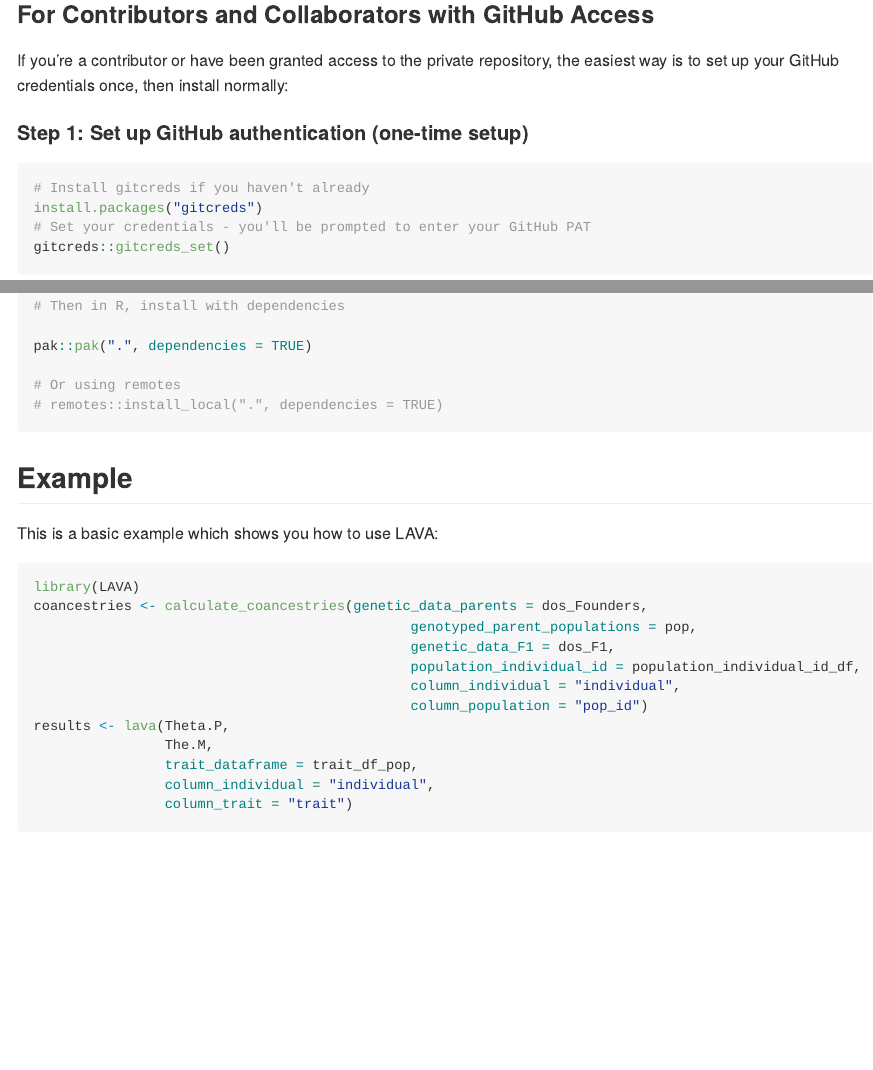
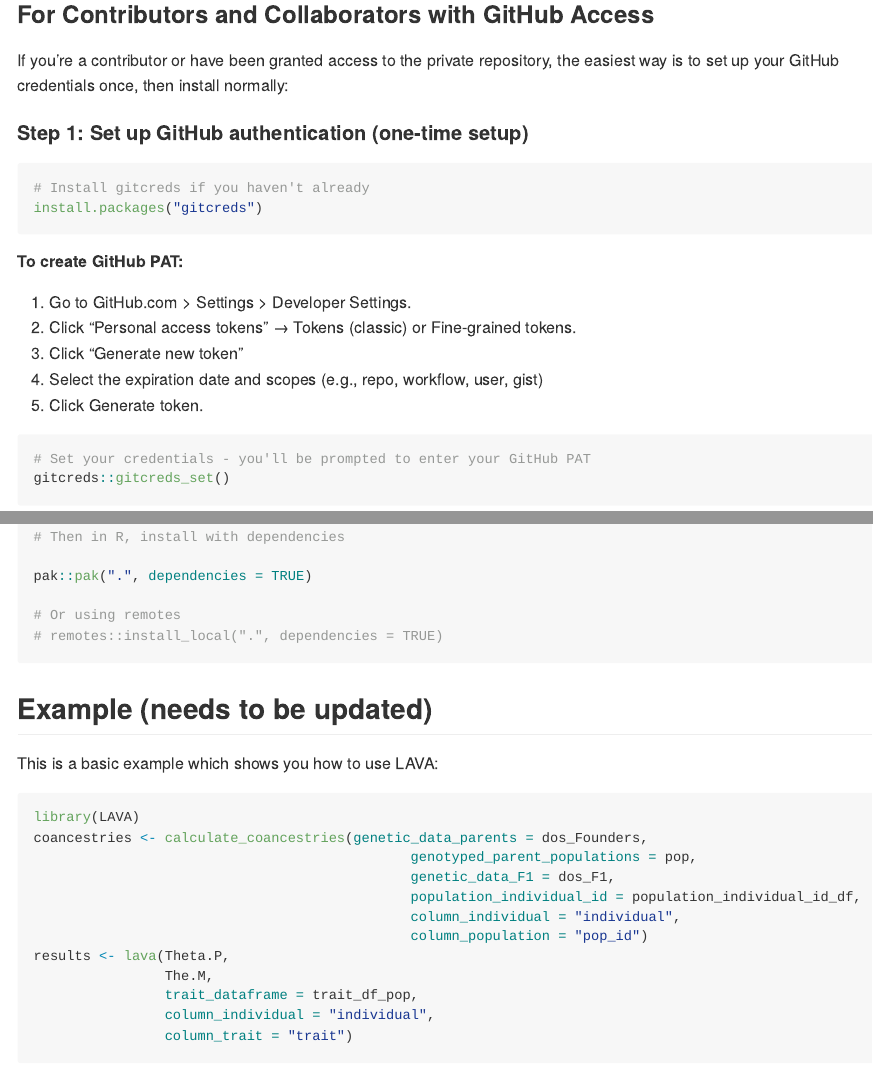
Before and after one commit to isadoo/MONET, an R Markdown document (README.Rmd): the page in a window 1100 px wide, from 420 px down, and a second part further down, joined at a grey line. The pictures show the output file README.md that the author committed with the source, drawn offline in the style of GitHub; badge pictures from the web are left out.

Commit message:
Update on readme

````diff
--- a/README.Rmd
+++ b/README.Rmd
@@ -48,6 +48,16 @@ If you're a contributor or have been granted access to the private repository, t
 ```r
 # Install gitcreds if you haven't already
 install.packages("gitcreds")
+```
+
+##### To create GitHub PAT:
+1. Go to GitHub.com > Settings > Developer Settings.
+2. Click “Personal access tokens” → Tokens (classic) or Fine-grained tokens.
+3. Click “Generate new token”
+4. Select the expiration date and scopes (e.g., repo, workflow, user, gist)
+5. Click Generate token.
+
+```r
 # Set your credentials - you'll be prompted to enter your GitHub PAT
 gitcreds::gitcreds_set()
 ```
@@ -88,7 +98,7 @@ pak::pak(".", dependencies = TRUE)
 
 ```
 
-## Example
+## Example (needs to be updated)
 
 This is a basic example which shows you how to use LAVA:
 
````
Also changed, not shown: README.md.
